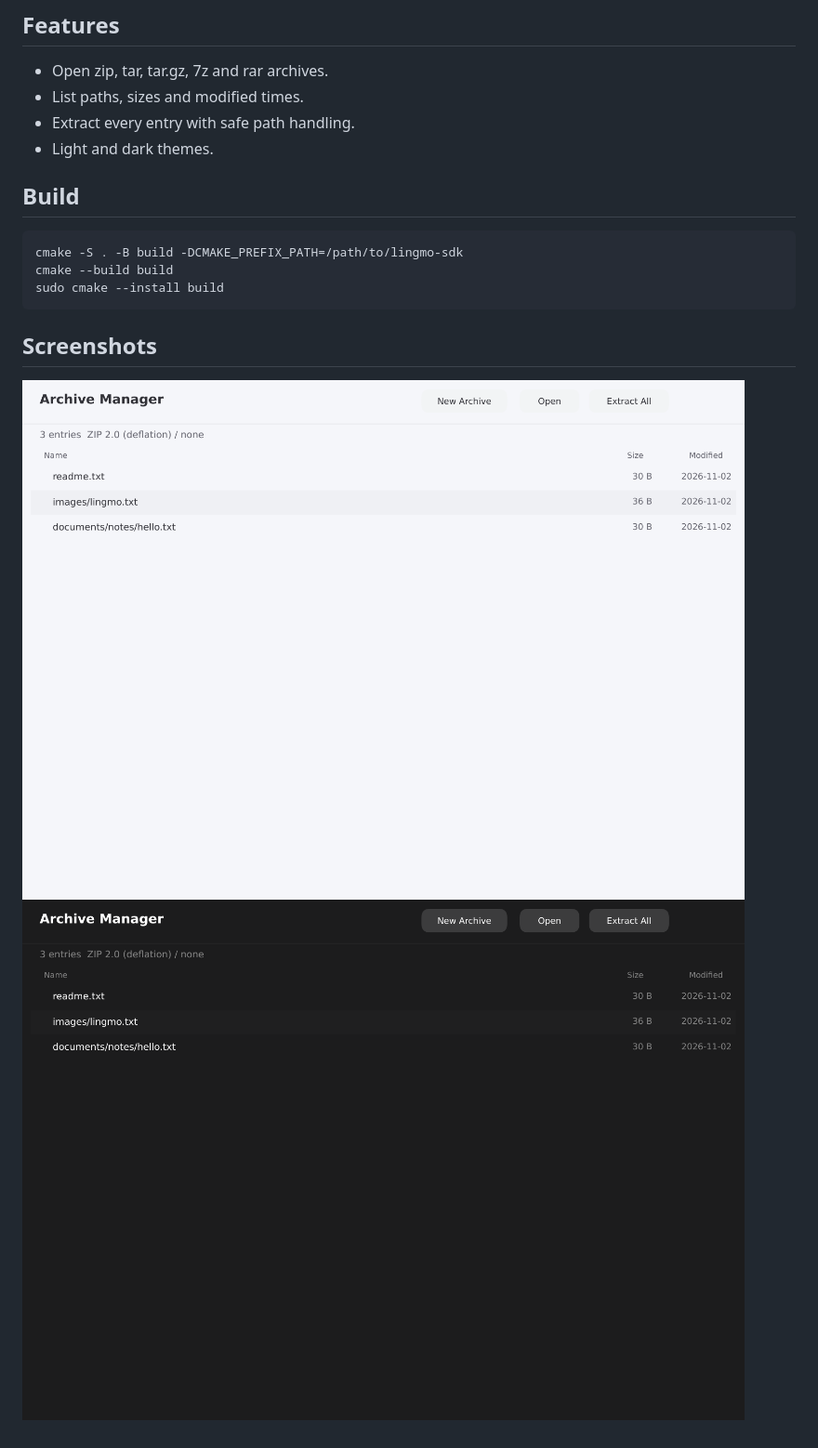
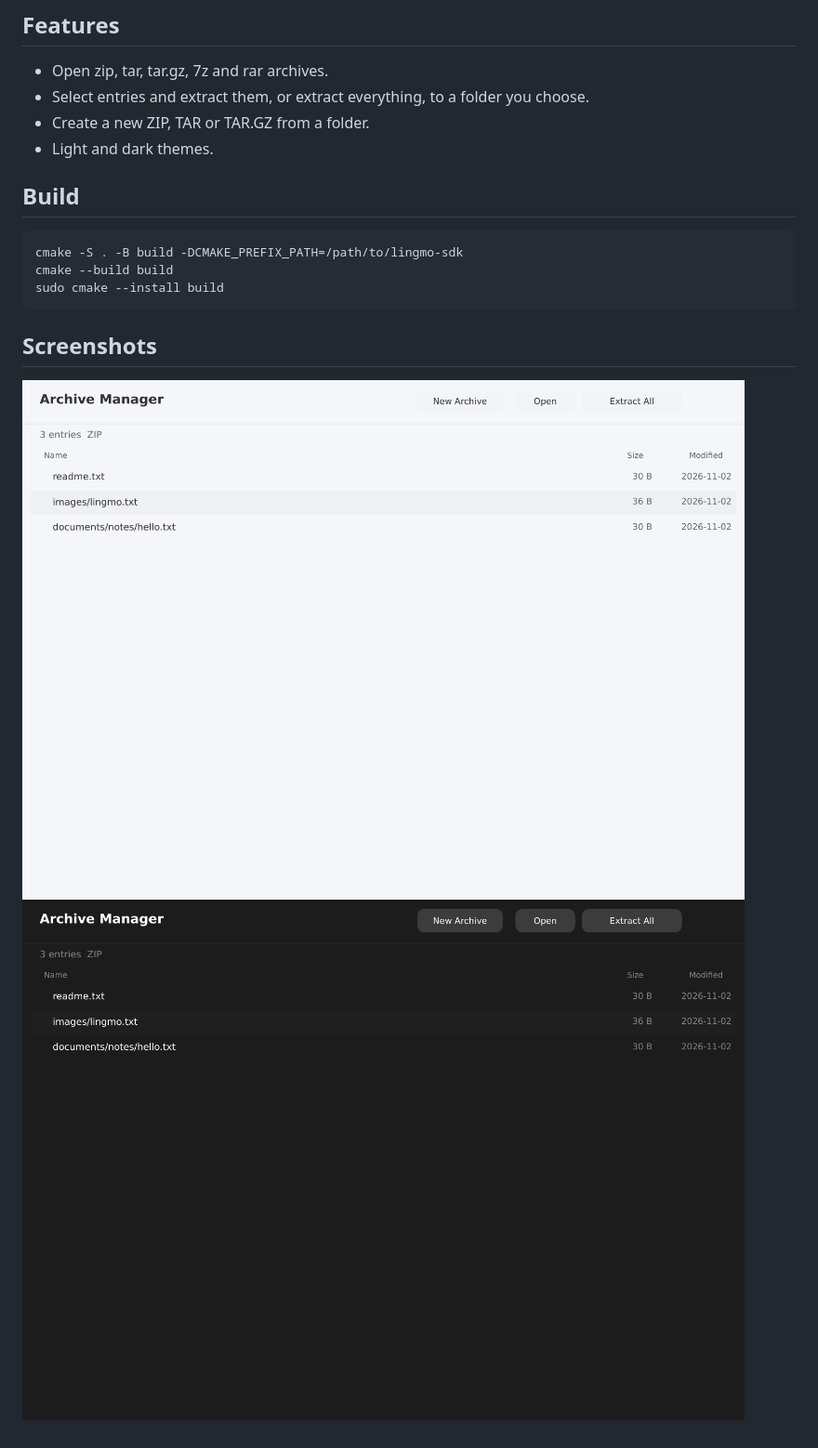
Before and after one commit to LingmoOS/lingmo-archive-manager, a Markdown page: README.md, the part around the change. Shown at 93% size. Rendered like a GitHub page; pictures changed too: docs/screenshot-2026-11-02-dark.png, docs/screenshot-2026-11-02-light.png.

```diff
--- a/README.md
+++ b/README.md
@@ -5,8 +5,8 @@ A native archive manager for Lingmo OS, based on libarchive.
 ## Features
 
 - Open zip, tar, tar.gz, 7z and rar archives.
-- List paths, sizes and modified times.
-- Extract every entry with safe path handling.
+- Select entries and extract them, or extract everything, to a folder you choose.
+- Create a new ZIP, TAR or TAR.GZ from a folder.
 - Light and dark themes.
 
 ## Build
```
Also changed, not shown: 2 other files.
